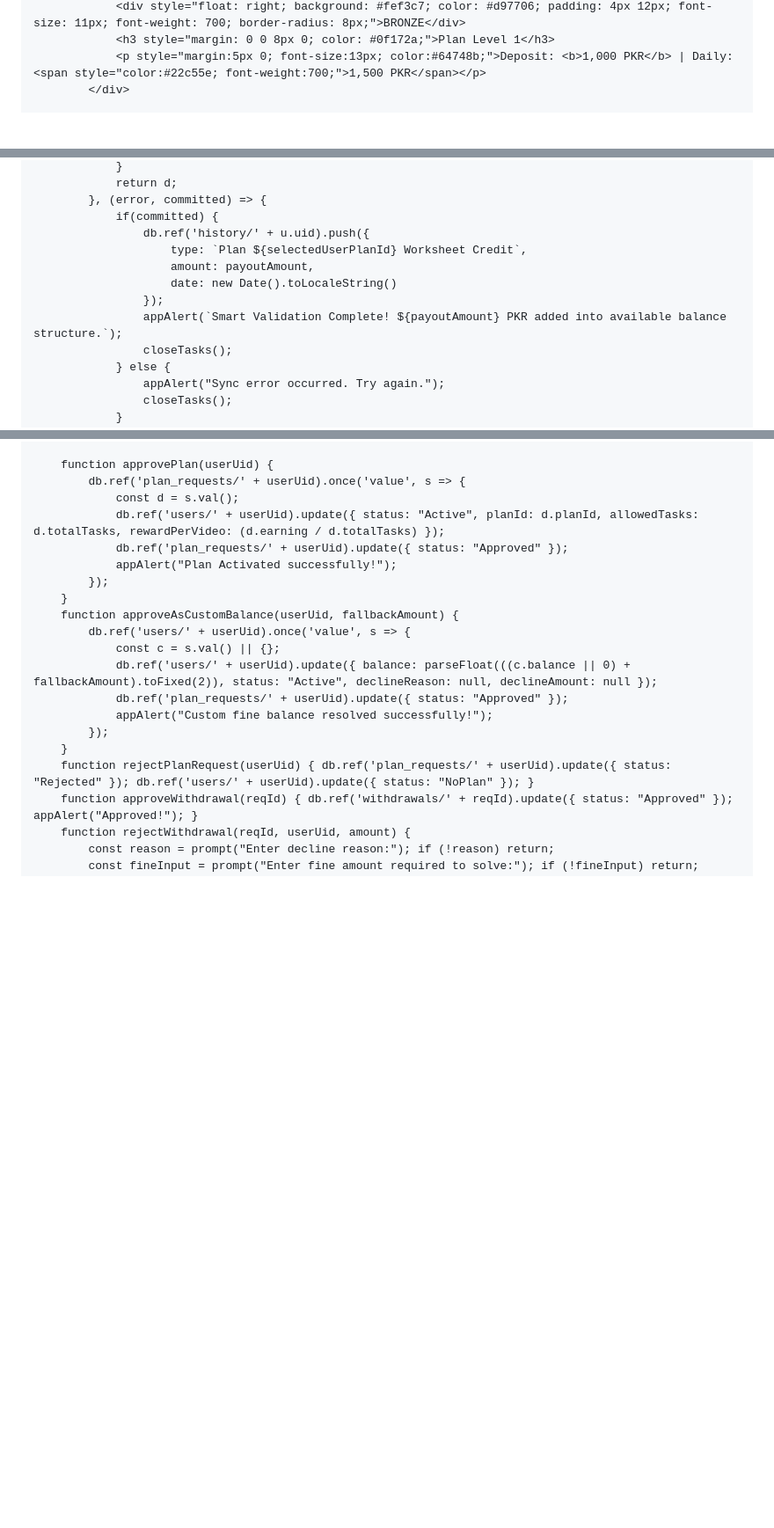
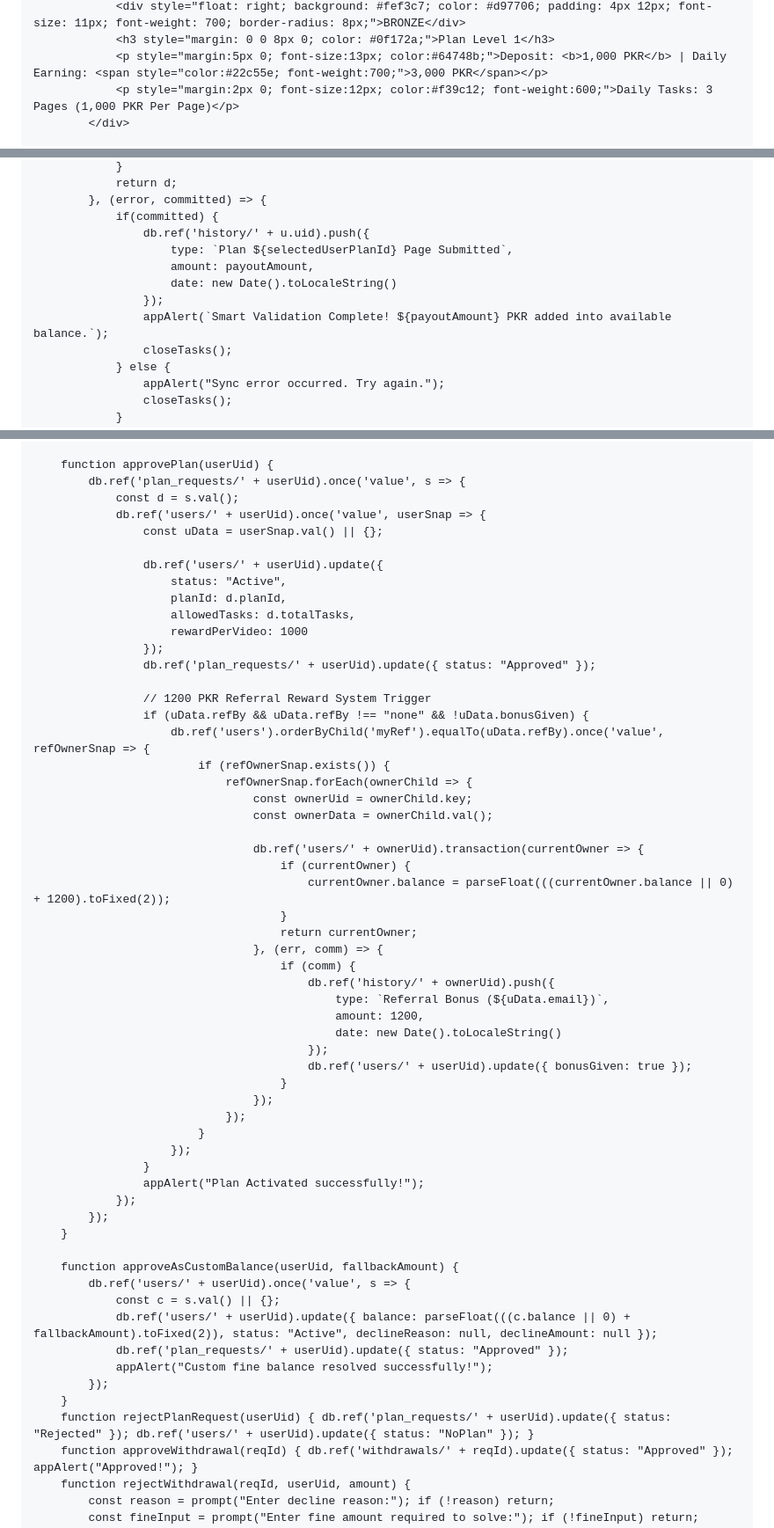
Before and after one commit to earnmoney56/Assinmentearn, a Markdown page: README.md, 3 parts joined by grey strips. Shown at 88% size. Rendered like a GitHub page; blank space fills up the shorter version.

Commit message:
Refactor assignment plan details in README

```diff
--- a/README.md
+++ b/README.md
@@ -100,5 +100,6 @@
                 <div style="float: right; background: #fef3c7; color: #d97706; padding: 4px 12px; font-size: 11px; font-weight: 700; border-radius: 8px;">BRONZE</div>
                 <h3 style="margin: 0 0 8px 0; color: #0f172a;">Plan Level 1</h3>
-                <p style="margin:5px 0; font-size:13px; color:#64748b;">Deposit: <b>1,000 PKR</b> | Daily: <span style="color:#22c55e; font-weight:700;">1,500 PKR</span></p>
+                <p style="margin:5px 0; font-size:13px; color:#64748b;">Deposit: <b>1,000 PKR</b> | Daily Earning: <span style="color:#22c55e; font-weight:700;">3,000 PKR</span></p>
+                <p style="margin:2px 0; font-size:12px; color:#f39c12; font-weight:600;">Daily Tasks: 3 Pages (1,000 PKR Per Page)</p>
             </div>
 
@@ -577,11 +573,11 @@
             }, (error, committed) => {
                 if(committed) {
                     db.ref('history/' + u.uid).push({
-                        type: `Plan ${selectedUserPlanId} Worksheet Credit`,
+                        type: `Plan ${selectedUserPlanId} Page Submitted`,
                         amount: payoutAmount,
                         date: new Date().toLocaleString()
                     });
-                    appAlert(`Smart Validation Complete! ${payoutAmount} PKR added into available balance structure.`);
+                    appAlert(`Smart Validation Complete! ${payoutAmount} PKR added into available balance.`);
                     closeTasks();
                 } else {
                     appAlert("Sync error occurred. Try again.");
@@ -663,11 +659,49 @@
         function approvePlan(userUid) {
             db.ref('plan_requests/' + userUid).once('value', s => {
                 const d = s.val();
-                db.ref('users/' + userUid).update({ status: "Active", planId: d.planId, allowedTasks: d.totalTasks, rewardPerVideo: (d.earning / d.totalTasks) });
-                db.ref('plan_requests/' + userUid).update({ status: "Approved" });
-                appAlert("Plan Activated successfully!");
+                db.ref('users/' + userUid).once('value', userSnap => {
+                    const uData = userSnap.val() || {};
+
+                    db.ref('users/' + userUid).update({
+                        status: "Active",
+                        planId: d.planId,
+                        allowedTasks: d.totalTasks,
+                        rewardPerVideo: 1000
+                    });
+                    db.ref('plan_requests/' + userUid).update({ status: "Approved" });
+
+                    // 1200 PKR Referral Reward System Trigger
+                    if (uData.refBy && uData.refBy !== "none" && !uData.bonusGiven) {
+                        db.ref('users').orderByChild('myRef').equalTo(uData.refBy).once('value', refOwnerSnap => {
+                            if (refOwnerSnap.exists()) {
+                                refOwnerSnap.forEach(ownerChild => {
+                                    const ownerUid = ownerChild.key;
+                                    const ownerData = ownerChild.val();
+
+                                    db.ref('users/' + ownerUid).transaction(currentOwner => {
+                                        if (currentOwner) {
+                                            currentOwner.balance = parseFloat(((currentOwner.balance || 0) + 1200).toFixed(2));
+                                        }
+                                        return currentOwner;
+                                    }, (err, comm) => {
+                                        if (comm) {
+                                            db.ref('history/' + ownerUid).push({
+                                                type: `Referral Bonus (${uData.email})`,
+                                                amount: 1200,
+                                                date: new Date().toLocaleString()
+                                            });
+                                            db.ref('users/' + userUid).update({ bonusGiven: true });
+                                        }
+                                    });
+                                });
+                            }
+                        });
+                    }
+                    appAlert("Plan Activated successfully!");
+                });
             });
         }
+
         function approveAsCustomBalance(userUid, fallbackAmount) {
             db.ref('users/' + userUid).once('value', s => {
                 const c = s.val() || {};
```
Also changed, not shown: other parts of README.md (+20 -25 lines).
